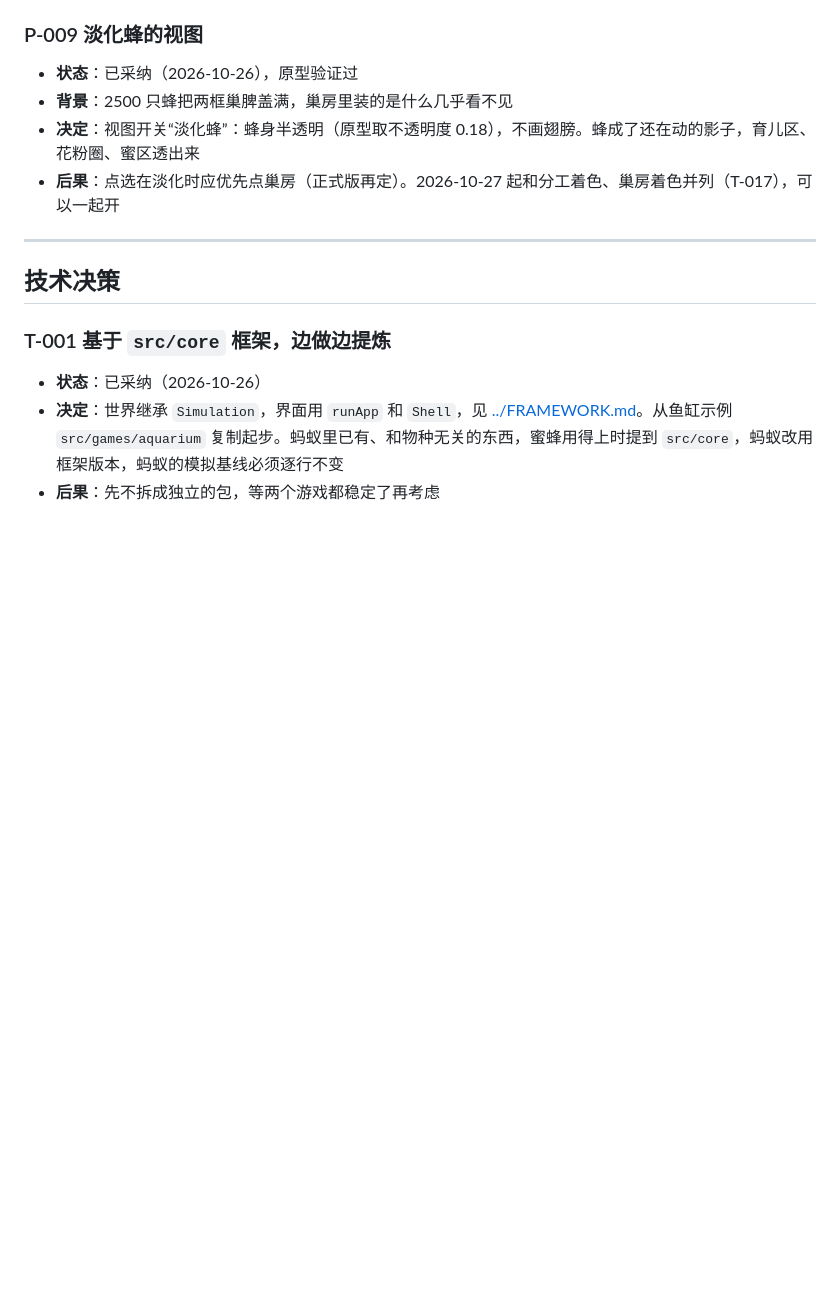
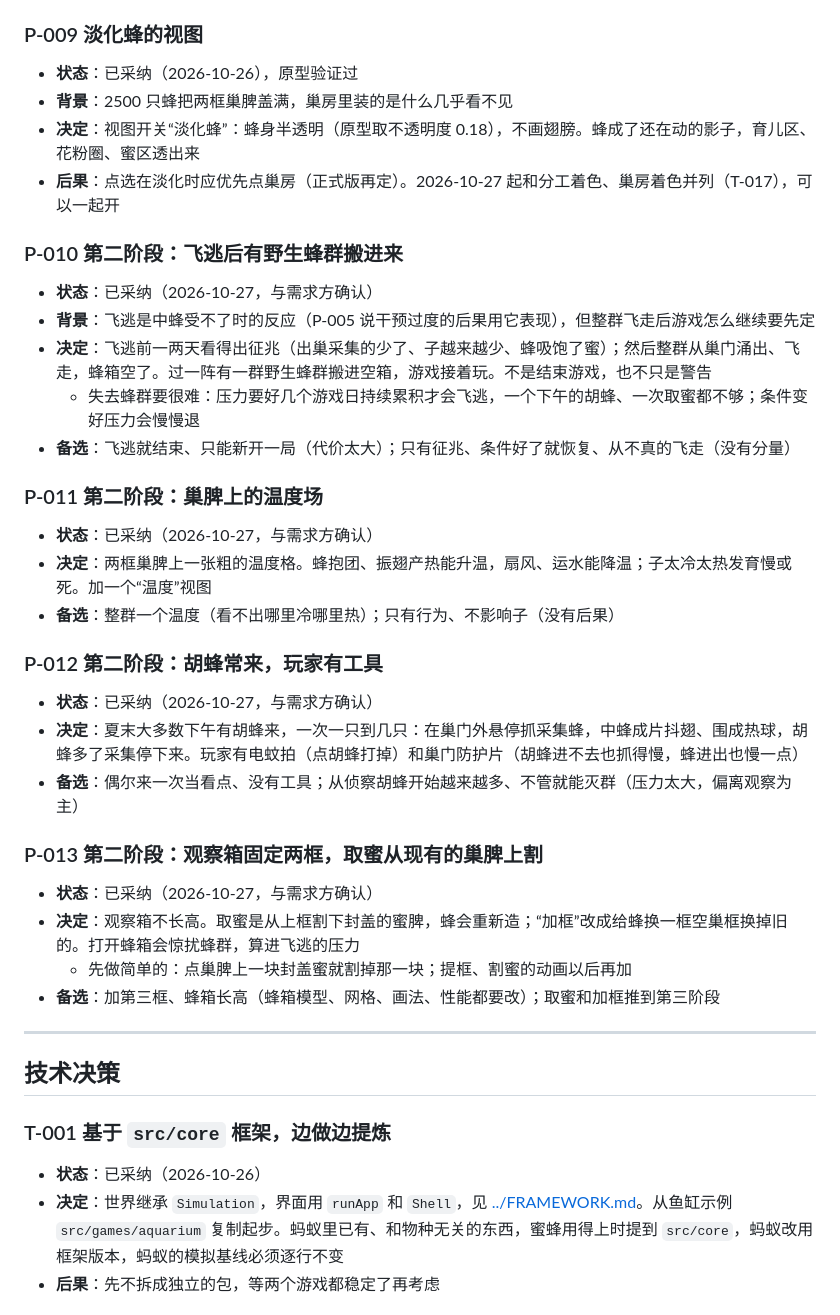
Before and after one commit to cloudycliff/ant-simulator, a Markdown page: docs/bee/DECISIONS.md, the part around the change. GitHub-like rendering; blank space fills up the shorter version.

Commit message:
蜜蜂：定下第二阶段的做法（飞逃后野生蜂群搬进来、失去蜂群要很难；巢脾温度场；胡蜂常来、电蚊拍和巢门防护片；固定两框、取蜜先做简单的）
Co-Authored-By: Claude Opus 5 <noreply@anthropic.com>

```diff
--- a/docs/bee/DECISIONS.md
+++ b/docs/bee/DECISIONS.md
@@ -62,6 +62,29 @@
 - **背景**：2500 只蜂把两框巢脾盖满，巢房里装的是什么几乎看不见
 - **决定**：视图开关“淡化蜂”：蜂身半透明（原型取不透明度 0.18），不画翅膀。蜂成了还在动的影子，育儿区、花粉圈、蜜区透出来
 - **后果**：点选在淡化时应优先点巢房（正式版再定）。2026-10-27 起和分工着色、巢房着色并列（T-017），可以一起开
+
+### P-010 第二阶段：飞逃后有野生蜂群搬进来
+- **状态**：已采纳（2026-10-27，与需求方确认）
+- **背景**：飞逃是中蜂受不了时的反应（P-005 说干预过度的后果用它表现），但整群飞走后游戏怎么继续要先定
+- **决定**：飞逃前一两天看得出征兆（出巢采集的少了、子越来越少、蜂吸饱了蜜）；然后整群从巢门涌出、飞走，蜂箱空了。过一阵有一群野生蜂群搬进空箱，游戏接着玩。不是结束游戏，也不只是警告
+  - 失去蜂群要很难：压力要好几个游戏日持续累积才会飞逃，一个下午的胡蜂、一次取蜜都不够；条件变好压力会慢慢退
+- **备选**：飞逃就结束、只能新开一局（代价太大）；只有征兆、条件好了就恢复、从不真的飞走（没有分量）
+
+### P-011 第二阶段：巢脾上的温度场
+- **状态**：已采纳（2026-10-27，与需求方确认）
+- **决定**：两框巢脾上一张粗的温度格。蜂抱团、振翅产热能升温，扇风、运水能降温；子太冷太热发育慢或死。加一个“温度”视图
+- **备选**：整群一个温度（看不出哪里冷哪里热）；只有行为、不影响子（没有后果）
+
+### P-012 第二阶段：胡蜂常来，玩家有工具
+- **状态**：已采纳（2026-10-27，与需求方确认）
+- **决定**：夏末大多数下午有胡蜂来，一次一只到几只：在巢门外悬停抓采集蜂，中蜂成片抖翅、围成热球，胡蜂多了采集停下来。玩家有电蚊拍（点胡蜂打掉）和巢门防护片（胡蜂进不去也抓得慢，蜂进出也慢一点）
+- **备选**：偶尔来一次当看点、没有工具；从侦察胡蜂开始越来越多、不管就能灭群（压力太大，偏离观察为主）
+
+### P-013 第二阶段：观察箱固定两框，取蜜从现有的巢脾上割
+- **状态**：已采纳（2026-10-27，与需求方确认）
+- **决定**：观察箱不长高。取蜜是从上框割下封盖的蜜脾，蜂会重新造；“加框”改成给蜂换一框空巢框换掉旧的。打开蜂箱会惊扰蜂群，算进飞逃的压力
+  - 先做简单的：点巢脾上一块封盖蜜就割掉那一块；提框、割蜜的动画以后再加
+- **备选**：加第三框、蜂箱长高（蜂箱模型、网格、画法、性能都要改）；取蜜和加框推到第三阶段
 
 ---
 
```
Also changed, not shown: docs/bee/ROADMAP.md (+8 -6 lines).
